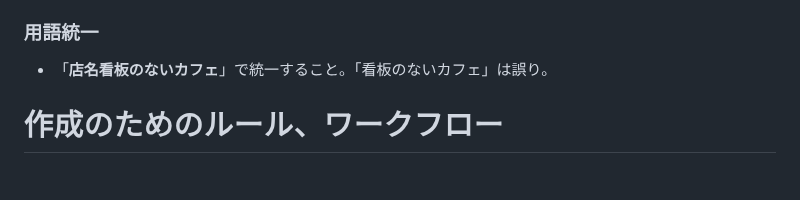
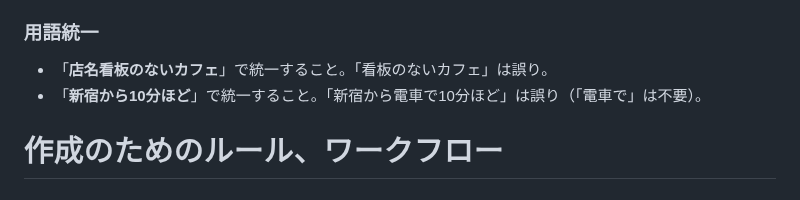
Before and after one commit to license-y/gbc-fan-site, a Markdown page: CLAUDE.md, the part around the change. Rendered like a GitHub page.

Commit message:
fix: 「新宿から電車で10分」→「新宿から10分」に修正、CLAUDE.md用語統一に追加
Co-Authored-By: Claude Sonnet 4.6 <noreply@anthropic.com>

```diff
--- a/CLAUDE.md
+++ b/CLAUDE.md
@@ -14,6 +14,7 @@
 
 ### 用語統一
 - 「**店名看板のないカフェ**」で統一すること。「看板のないカフェ」は誤り。
+- 「**新宿から10分ほど**」で統一すること。「新宿から電車で10分ほど」は誤り（「電車で」は不要）。
 
 
 # 作成のためのルール、ワークフロー
```
Also changed, not shown: src/articles/coffee-oshibori-thirdplace-dagayasando-gbc.md (+2 -2 lines).
